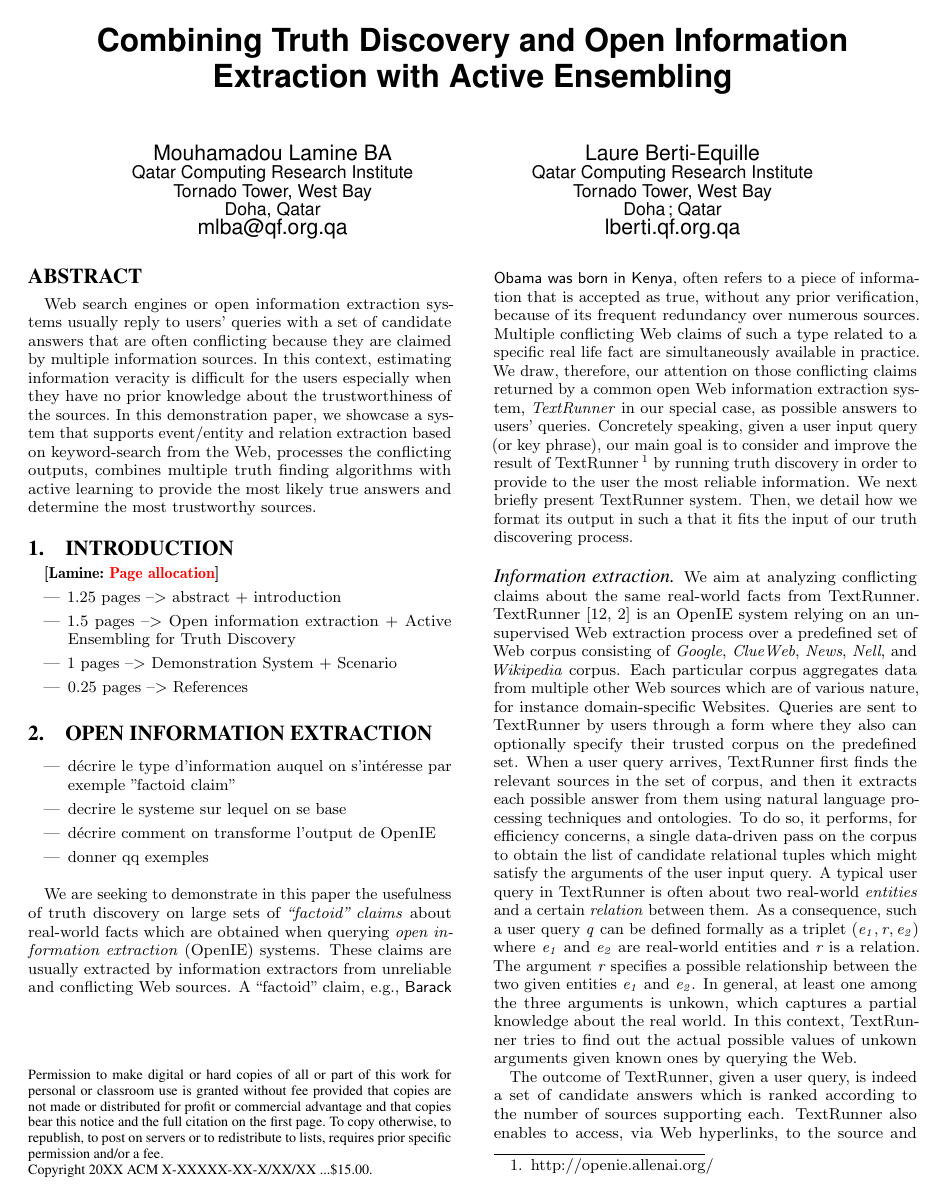
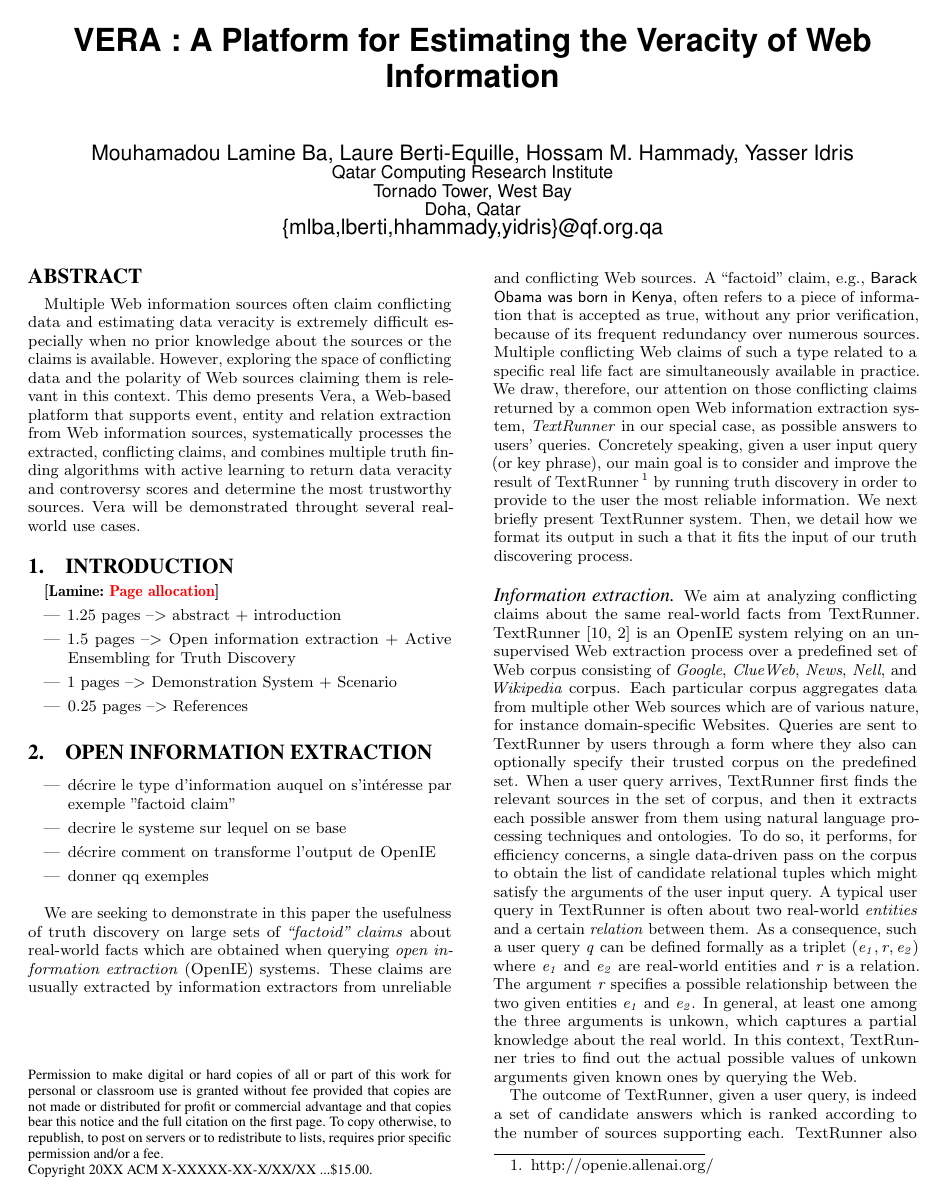
Before and after one commit to baalamine/qf-discoverings, a LaTeX paper (draft_demo/main.tex): page 1 of 5. Compiled offline with pdfLaTeX.

Commit message:
Update main.tex

```diff
--- a/draft_demo/main.tex
+++ b/draft_demo/main.tex
@@ -41,23 +41,23 @@
 \begin{document}
 \conferenceinfo{}{}
 
-\title{Combining Truth Discovery and Open Information\\ Extraction with Active Ensembling}
+\title{VERA: A Platform for Estimating the Veracity of Web Information}
 
-\numberofauthors{2}
+\numberofauthors{1}
 \author{
 \alignauthor
-Mouhamadou Lamine BA\\
+Mouhamadou Lamine Ba, Laure Berti-Equille, Hossam M. Hammady, Yasser Idris\\
        \affaddr{Qatar Computing Research Institute}\\
        \affaddr{Tornado Tower, West Bay}\\
        \affaddr{Doha, Qatar}\\
-       \email{mlba@qf.org.qa}
+       \email{\{mlba,lberti,hhammady,yidris\}@qf.org.qa}
 % 2nd. author
-\alignauthor
-Laure Berti-Equille\\
-       \affaddr{Qatar Computing Research Institute}\\
-       \affaddr{Tornado Tower, West Bay}\\
-       \affaddr{Doha; Qatar}\\
-       \email{lberti.qf.org.qa}
+%\alignauthor
+%\\
+%       \affaddr{Qatar Computing Research Institute}\\
+%       \affaddr{Tornado Tower, West Bay}\\
+%       \affaddr{Doha; Qatar}\\
+ %      \email{lberti.qf.org.qa}
 %\and  % use '\and' if you need 'another row' of author names
 }
 
@@ -70,15 +70,11 @@ Laure Berti-Equille\\
 % 1 pages --> Demonstration system
 % 0.25 pages --> references
 \begin{abstract}
-Web search engines or open information extraction systems usually reply to
-users' queries with a set of candidate answers that are often conflicting
-because they are claimed by multiple information sources. In this context,
-estimating information veracity is difficult for the users  especially when
-they have no prior knowledge about the trustworthiness of the sources. In this
-demonstration paper, we showcase a system that supports event/entity and relation
-extraction based on keyword-search from the Web, processes the conflicting outputs,
-combines multiple truth finding algorithms with active learning to provide the most
-likely true answers and determine the most trustworthy sources.
+%Over the last decade there's been a substantial growth in the use of fact-checking and truth discovery techniques to detect misinformation available online.
+Multiple Web information sources often claim conflicting data and estimating data veracity is extremely difficult especially when no prior knowledge about the sources or the claims is available. However, exploring the space of conflicting data and the polarity of Web sources claiming them is relevant in this context.
+This demo presents Vera, a Web-based platform that supports event, entity and relation
+extraction from Web information sources, systematically processes the extracted, conflicting claims, and
+combines multiple truth finding algorithms with active learning to return data veracity and controversy scores and determine the most trustworthy sources. Vera will be demonstrated throught several real-world use cases.
 \end{abstract}
 
 % A category with the (minimum) three required fields
```
Also changed, not shown: draft_demo/main.tex (4 more changed lines).
